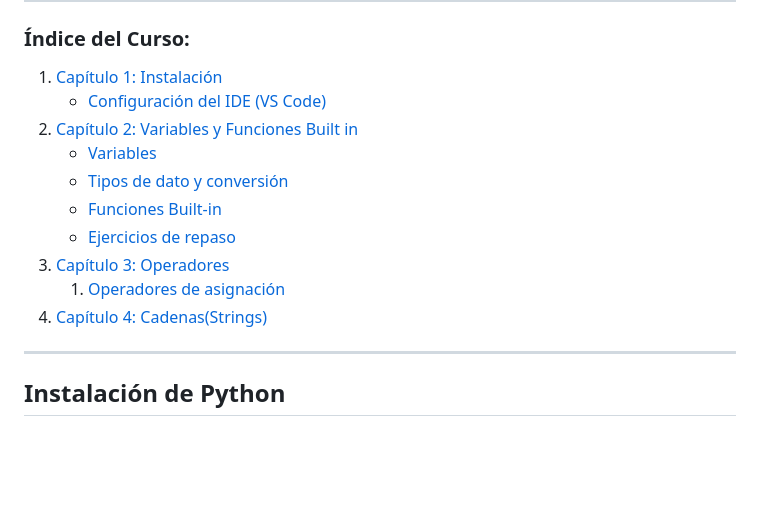
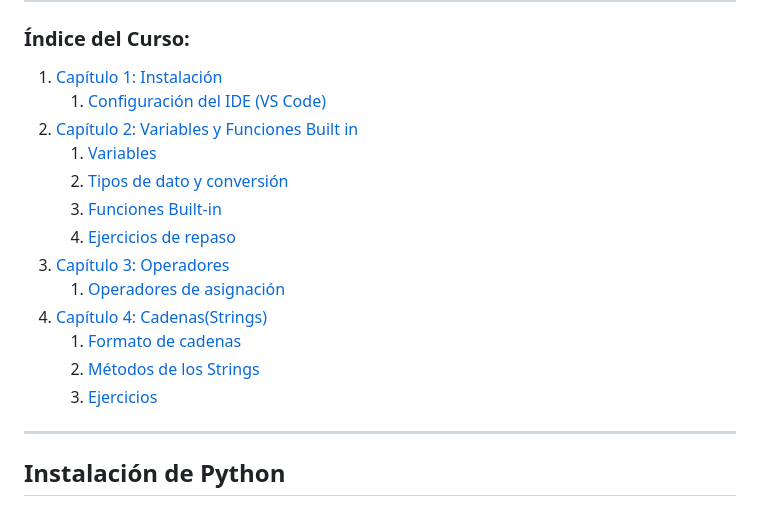
Before and after one commit to tecxion/Curso-Python, a Markdown page: Readme.md, the part around the change. Drawn GitHub-style; blank space fills up the shorter version.

```diff
--- a/Readme.md
+++ b/Readme.md
@@ -29,15 +29,18 @@ Python es un lenguaje de programación interpretado, de alto nivel y propósito
 ### Índice del Curso:
 
 1. [Capítulo 1: Instalación](#instala)
-     * [Configuración del IDE (VS Code)](#configuraciónide)
+   1. [Configuración del IDE (VS Code)](#configuraciónide)
 2. [Capítulo 2: Variables y Funciones Built in](01_Variables/readme.md)
-      * [Variables](01_Variables/readme.md/#variables)
-      * [Tipos de dato y conversión](01_Variables/readme.md/#tiposdato)
-      * [Funciones Built-in](01_Variables/readme.md/#builtin)
-      * [Ejercicios de repaso](01_Variables/readme.md/#ejercicios)
+   1. [Variables](01_Variables/readme.md/#variables)
+   2. [Tipos de dato y conversión](01_Variables/readme.md/#tiposdato)
+   3. [Funciones Built-in](01_Variables/readme.md/#builtin)
+   4. [Ejercicios de repaso](01_Variables/readme.md/#ejercicios)
 3. [Capítulo 3: Operadores](02_Operadores/readme.md)
    1. [Operadores de asignación](02_Operadores/readme.md/#operadoresasignacion)
 4. [Capítulo 4: Cadenas(Strings)](03_Cadenas/readme.md)
+   1. [Formato de cadenas](03_cadenas/readme.md/5-formateo-de-cadenas)
+   2. [Métodos de los Strings](03_cadenas/readme.md/7-metodos-de-cadenas)
+   3. [Ejercicios](03_cadenas/readme.md/8-ejercicios)
 
 ---
 
```
Also changed, not shown: 03_Cadenas/readme.md (+1 -1 lines).
